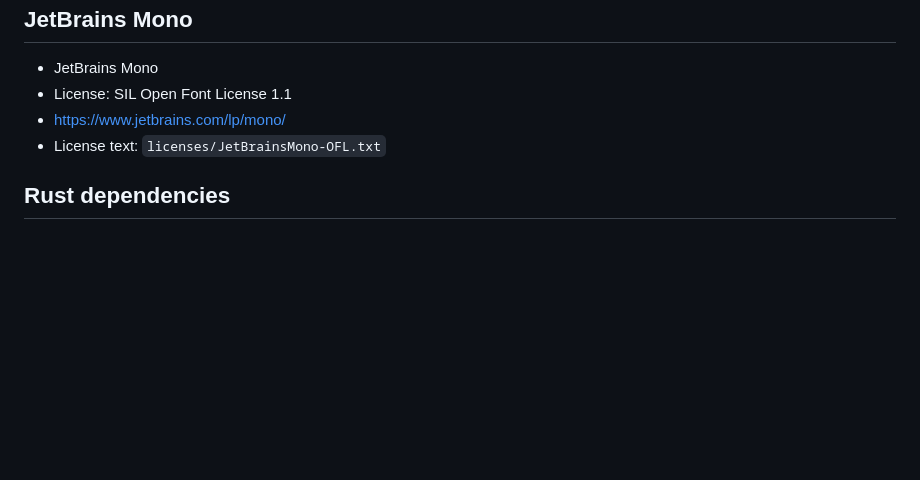
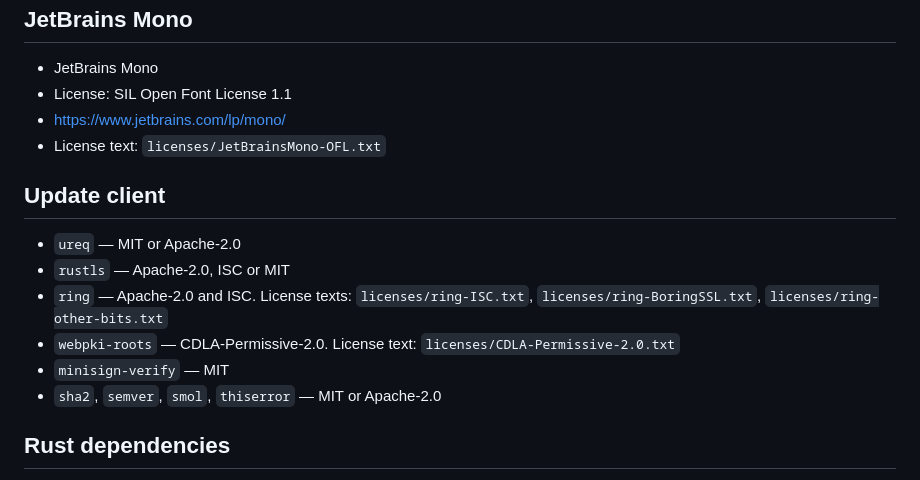
Before and after one commit to drawiks/circadian, a Markdown page: THIRD_PARTY_NOTICES.md, the part around the change. Rendered like a GitHub page; blank space fills up the shorter version.

```diff
--- a/THIRD_PARTY_NOTICES.md
+++ b/THIRD_PARTY_NOTICES.md
@@ -35,6 +35,15 @@ Full license texts for the bundled assets are in the `licenses/` directory.
 - https://www.jetbrains.com/lp/mono/
 - License text: `licenses/JetBrainsMono-OFL.txt`
 
+## Update client
+
+- `ureq` — MIT or Apache-2.0
+- `rustls` — Apache-2.0, ISC or MIT
+- `ring` — Apache-2.0 and ISC. License texts: `licenses/ring-ISC.txt`, `licenses/ring-BoringSSL.txt`, `licenses/ring-other-bits.txt`
+- `webpki-roots` — CDLA-Permissive-2.0. License text: `licenses/CDLA-Permissive-2.0.txt`
+- `minisign-verify` — MIT
+- `sha2`, `semver`, `smol`, `thiserror` — MIT or Apache-2.0
+
 ## Rust dependencies
 
 Other Rust dependencies are listed in `Cargo.lock`. Each crate keeps its own
```
Also changed, not shown: README.md (+14 -4 lines), README.ru.md (+14 -4 lines), docs/screenshots/journal-dark.png, docs/screenshots/today-dark.png, docs/screenshots/today-light.png, docs/screenshots/week-dark.png, 4 other files.
